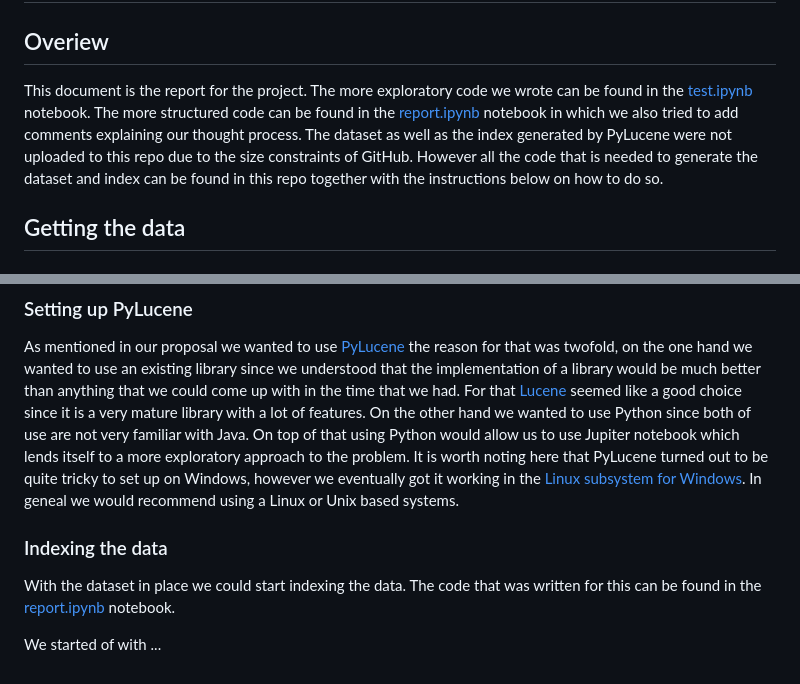
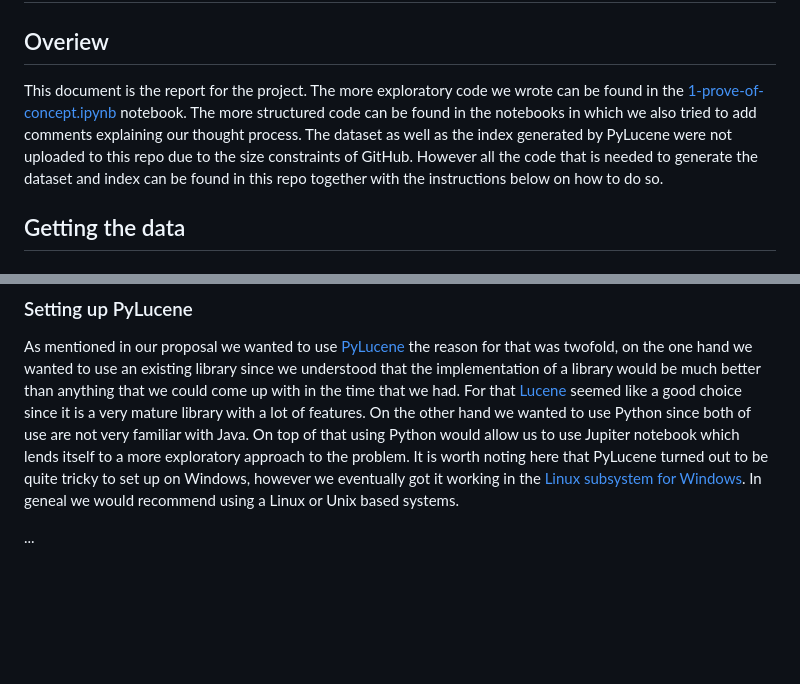
Before and after one commit to tobias-wilfert/chess-db, a Markdown page: README.md, 2 parts joined by grey strips. Drawn GitHub-style; blank space fills up the shorter version.

```diff
--- a/README.md
+++ b/README.md
@@ -1,7 +1,7 @@
 # Report: Chess-DB - A Python-based chess explorer
 
 ## Overiew
-This document is the report for the project. The more exploratory code we wrote can be found in the [test.ipynb](test.ipynb) notebook. The more structured code can be found in the [report.ipynb](report.ipynb) notebook in which we also tried to add comments explaining our thought process. The dataset as well as the index generated by PyLucene were not uploaded to this repo due to the size constraints of GitHub. However all the code that is needed to generate the dataset and index can be found in this repo together with the instructions below on how to do so.
+This document is the report for the project. The more exploratory code we wrote can be found in the [1-prove-of-concept.ipynb](1-prove-of-concept.ipynb) notebook. The more structured code can be found in the notebooks in which we also tried to add comments explaining our thought process. The dataset as well as the index generated by PyLucene were not uploaded to this repo due to the size constraints of GitHub. However all the code that is needed to generate the dataset and index can be found in this repo together with the instructions below on how to do so.
 
 ## Getting the data
 ### Introduction
@@ -122,7 +122,4 @@ rn1qkbnr/pp2pppp/2p3b1/8/7P/5NN1/PPPP1PP1/R1BQKB1R b KQkq - 0 6
 ### Setting up PyLucene
 As mentioned in our proposal we wanted to use [PyLucene](https://lucene.apache.org/pylucene/) the reason for that was twofold, on the one hand we wanted to use an existing library since we understood that the implementation of a library would be much better than anything that we could come up with in the time that we had. For that [Lucene](https://lucene.apache.org) seemed like a good choice since it is a very mature library with a lot of features. On the other hand we wanted to use Python since both of use are not very familiar with Java. On top of that using Python would allow us to use Jupiter notebook which lends itself to a more exploratory approach to the problem. It is worth noting here that PyLucene turned out to be quite tricky to set up on Windows, however we eventually got it working in the [Linux subsystem for Windows](https://learn.microsoft.com/en-us/windows/wsl/install). In geneal we would recommend using a Linux or Unix based systems.
 
-### Indexing the data
-With the dataset in place we could start indexing the data. The code that was written for this can be found in the [report.ipynb](report.ipynb) notebook.
-
-We started of with ...
+...
```
